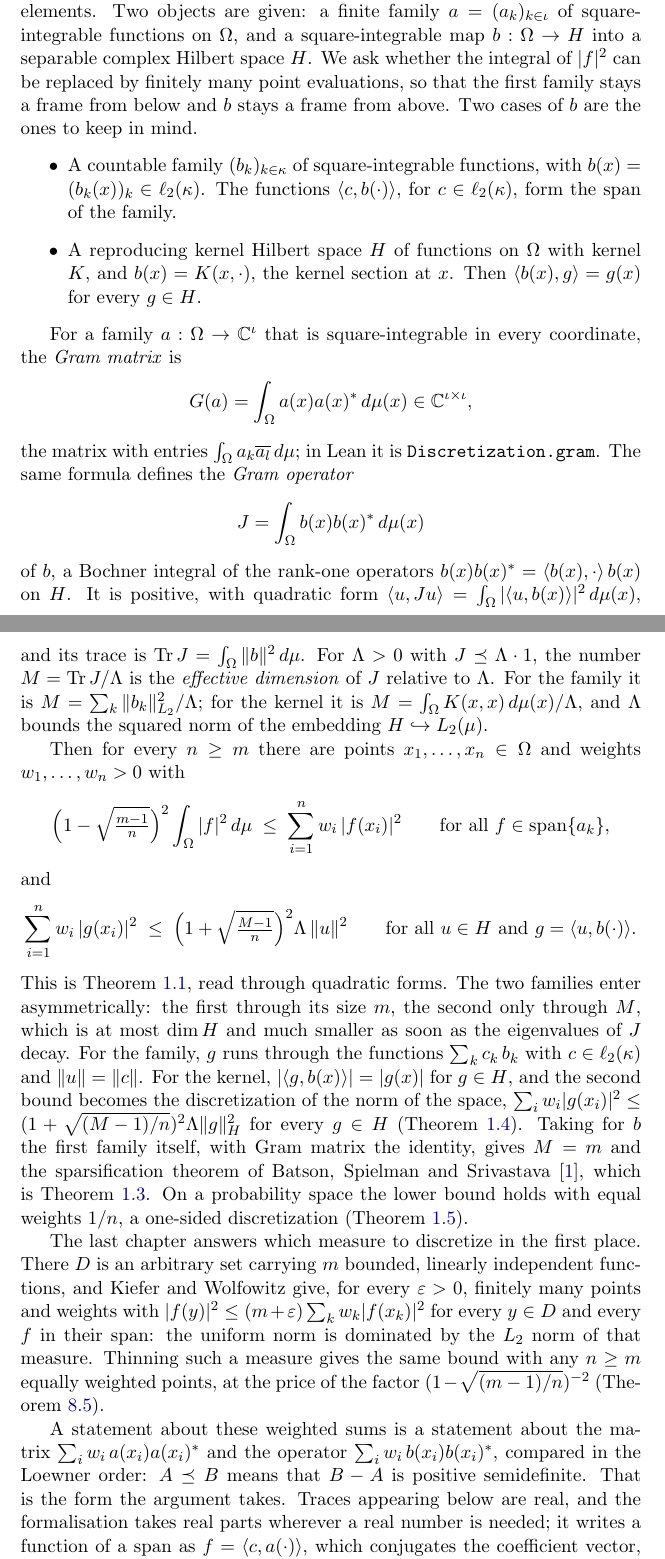
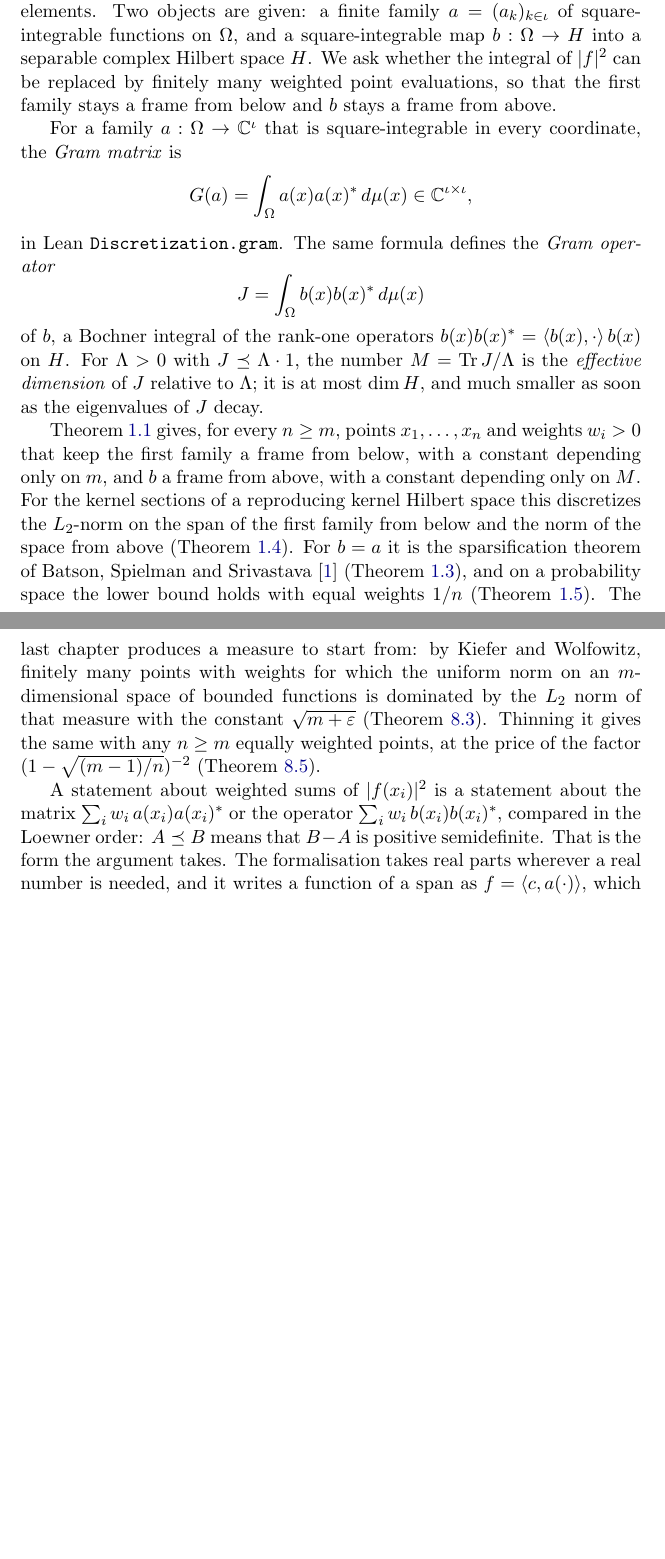
Before and after one commit to mario-ullrich/Lean-Discretization, a LaTeX thesis (blueprint/src/print.tex, which reads blueprint/src/content.tex): two parts of pages 4 and 5 of 40 before the commit and two parts of pages 4 and 5 of 39 after it, joined at a grey line, cut so that both start at the same text, the shorter picture padded with empty space. Compiled offline with pdfLaTeX.

Commit message:
Simplify the blueprint introduction

```diff
--- a/blueprint/src/content.tex
+++ b/blueprint/src/content.tex
@@ -7,75 +7,44 @@ Let $(\Omega, \mu)$ be a measure space and $\iota$ a finite nonempty index set w
 $m = \#\iota$ elements. Two objects are given: a finite family $a = (a_k)_{k \in \iota}$ of
 square-integrable functions on $\Omega$, and a square-integrable map $b : \Omega \to H$
 into a separable complex Hilbert space $H$. We ask whether the integral of $|f|^2$ can be
-replaced by finitely many point evaluations, so that the first family stays a frame from
-below and $b$ stays a frame from above. Two cases of $b$ are the ones to keep in mind.
-\begin{itemize}
-  \item A countable family $(b_k)_{k \in \kappa}$ of square-integrable functions, with
-    $b(x) = (b_k(x))_k \in \ell_2(\kappa)$. The functions $\langle c, b(\cdot) \rangle$,
-    for $c \in \ell_2(\kappa)$, form the span of the family.
-  \item A reproducing kernel Hilbert space $H$ of functions on $\Omega$ with kernel $K$,
-    and $b(x) = K(x, \cdot)$, the kernel section at $x$. Then
-    $\langle b(x), g \rangle = g(x)$ for every $g \in H$.
-\end{itemize}
+replaced by finitely many weighted point evaluations, so that the first family stays a
+frame from below and $b$ stays a frame from above.
 
 For a family $a : \Omega \to \mathbb{C}^{\iota}$ that is square-integrable in every
 coordinate, the \emph{Gram matrix} is
 \[
   G(a) = \int_\Omega a(x) a(x)^* \, d\mu(x) \in \mathbb{C}^{\iota \times \iota},
 \]
-the matrix with entries $\int_\Omega a_k \overline{a_l} \, d\mu$; in Lean it is
-\texttt{Discretization.gram}. The same formula defines the \emph{Gram operator}
+in Lean \texttt{Discretization.gram}. The same formula defines the \emph{Gram operator}
 \[
   J = \int_\Omega b(x) b(x)^* \, d\mu(x)
 \]
 of $b$, a Bochner integral of the rank-one operators
-$b(x) b(x)^* = \langle b(x), \cdot \rangle \, b(x)$ on $H$. It is positive, with quadratic
-form $\langle u, J u \rangle = \int_\Omega |\langle u, b(x) \rangle|^2 \, d\mu(x)$, and its
-trace is $\Tr J = \int_\Omega \|b\|^2 \, d\mu$. For $\Lambda > 0$ with
+$b(x) b(x)^* = \langle b(x), \cdot \rangle \, b(x)$ on $H$. For $\Lambda > 0$ with
 $J \preceq \Lambda \cdot 1$, the number $M = \Tr J / \Lambda$ is the \emph{effective
-dimension} of $J$ relative to $\Lambda$. For the family it is
-$M = \sum_k \|b_k\|_{L_2}^2 / \Lambda$; for the kernel it is
-$M = \int_\Omega K(x, x) \, d\mu(x) / \Lambda$, and $\Lambda$ bounds the squared norm of
-the embedding $H \hookrightarrow L_2(\mu)$.
-
-Then for every $n \geq m$ there are points $x_1, \dots, x_n \in \Omega$ and weights
-$w_1, \dots, w_n > 0$ with
-\[
-  \Bigl(1 - \sqrt{\tfrac{m-1}{n}}\Bigr)^2 \int_\Omega |f|^2 \, d\mu
-    \; \leq \; \sum_{i=1}^n w_i \, |f(x_i)|^2
-  \qquad \text{for all } f \in \operatorname{span}\{a_k\},
-\]
-and
-\[
-  \sum_{i=1}^n w_i \, |g(x_i)|^2
-    \; \leq \; \Bigl(1 + \sqrt{\tfrac{M-1}{n}}\Bigr)^2 \Lambda \, \|u\|^2
-  \qquad \text{for all } u \in H \text{ and } g = \langle u, b(\cdot) \rangle .
-\]
-This is \Cref{thm:discretization}, read through quadratic forms. The two families enter
-asymmetrically: the first through its size $m$, the second only through $M$, which is at
-most $\dim H$ and much smaller as soon as the eigenvalues of $J$ decay. For the family,
-$g$ runs through the functions $\sum_k c_k \, b_k$ with $c \in \ell_2(\kappa)$ and
-$\|u\| = \|c\|$. For the kernel,
-$|\langle g, b(x) \rangle| = |g(x)|$ for $g \in H$, and the second bound becomes the
-discretization of the norm of the space,
-$\sum_i w_i |g(x_i)|^2 \leq (1 + \sqrt{(M-1)/n})^2 \Lambda \|g\|_H^2$ for every $g \in H$
-(\Cref{cor:l2-discretization}). Taking for $b$ the first family itself, with Gram matrix
-the identity, gives $M = m$ and the sparsification theorem of Batson, Spielman and
-Srivastava~\cite{BSS}, which is \Cref{cor:bss}. On a probability space the lower bound holds with
-equal weights $1/n$, a one-sided discretization (\Cref{cor:one-sided-discretization}).
-
-The last chapter answers which measure to discretize in the first place. There $D$ is an
-arbitrary set carrying $m$ bounded, linearly independent functions, and Kiefer and
-Wolfowitz give, for every $\varepsilon > 0$, finitely many points and weights with
-$|f(y)|^2 \leq (m + \varepsilon) \sum_k w_k |f(x_k)|^2$ for every $y \in D$ and every $f$
-in their span: the uniform norm is dominated by the $L_2$ norm of that measure. Thinning
-such a measure gives the same bound with any $n \geq m$ equally weighted points, at the
-price of the factor $(1 - \sqrt{(m-1)/n})^{-2}$ (\Cref{thm:uniform-discretization-optimal}).
-
-A statement about these weighted sums is a statement about the matrix
-$\sum_i w_i \, a(x_i) a(x_i)^*$ and the operator $\sum_i w_i \, b(x_i) b(x_i)^*$, compared
-in the Loewner order: $A \preceq B$ means that $B - A$ is positive semidefinite. That is the
-form the argument takes. Traces appearing below are real, and the formalisation takes
-real parts wherever a real number is needed; it writes a function of a span as
-$f = \langle c, a(\cdot) \rangle$, which conjugates the coefficient vector, and since $c$
-runs over all of $\mathbb{C}^{\iota}$ that is the same set of functions.
+dimension} of $J$ relative to $\Lambda$; it is at most $\dim H$, and much smaller as soon
+as the eigenvalues of $J$ decay.
+
+\Cref{thm:discretization} gives, for every $n \geq m$, points $x_1, \dots, x_n$ and weights
+$w_i > 0$ that keep the first family a frame from below, with a constant depending only on
+$m$, and $b$ a frame from above, with a constant depending only on $M$. For the kernel
+sections of a reproducing kernel Hilbert space this discretizes the $L_2$-norm on the span
+of the first family from below and the norm of the space from above
+(\Cref{cor:l2-discretization}). For $b = a$ it is the sparsification theorem of Batson,
+Spielman and Srivastava~\cite{BSS} (\Cref{cor:bss}), and on a probability space the lower
+bound holds with equal weights $1/n$ (\Cref{cor:one-sided-discretization}). The last
+chapter produces a measure to start from: by Kiefer and Wolfowitz, finitely many points with
+weights for which the uniform norm on an $m$-dimensional space of bounded functions is
+dominated by the $L_2$ norm of that measure with the constant $\sqrt{m + \varepsilon}$
+(\Cref{thm:uniform-discretization}). Thinning it gives the same with any $n \geq m$ equally
+weighted points, at the price of the factor $(1 - \sqrt{(m-1)/n})^{-2}$
+(\Cref{thm:uniform-discretization-optimal}).
+
+A statement about weighted sums of $|f(x_i)|^2$ is a statement about the matrix
+$\sum_i w_i \, a(x_i) a(x_i)^*$ or the operator $\sum_i w_i \, b(x_i) b(x_i)^*$, compared in
+the Loewner order: $A \preceq B$ means that $B - A$ is positive semidefinite. That is the
+form the argument takes. The formalisation takes real parts wherever a real number is
+needed, and it writes a function of a span as $f = \langle c, a(\cdot) \rangle$, which
+conjugates the coefficient vector; since $c$ runs over all of $\mathbb{C}^{\iota}$ that is
+the same set of functions. Every statement and every proof is formalised, without
+\texttt{sorry}, and each statement names the Lean declaration that formalises it.
```
Also changed, not shown: blueprint/src/content.tex (4 more changed lines).
